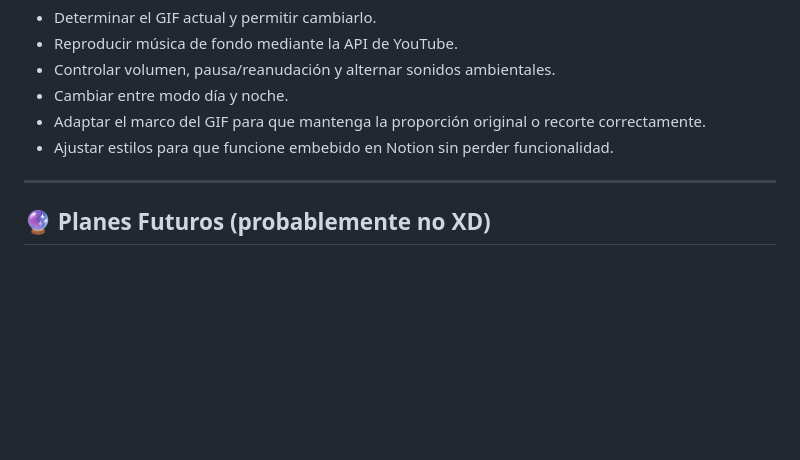
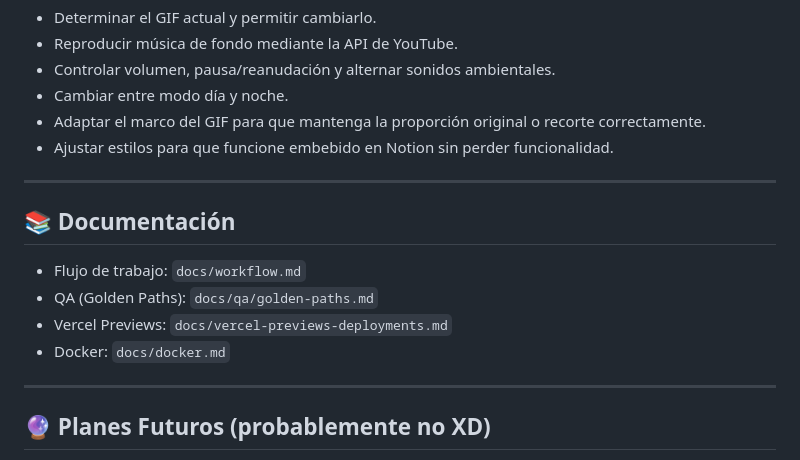
Before and after one commit to Skalis07/Nolia-Office, a Markdown page: README.es.md, the part around the change. GitHub-like rendering; blank space fills up the shorter version.

Commit message:
docs: actualizar contexto de Vercel y enlaces de documentación

```diff
--- a/README.es.md
+++ b/README.es.md
@@ -47,6 +47,15 @@ En el cliente, JavaScript se encarga de:
 
 ---
 
+## 📚 Documentación
+
+- Flujo de trabajo: `docs/workflow.md`
+- QA (Golden Paths): `docs/qa/golden-paths.md`
+- Vercel Previews: `docs/vercel-previews-deployments.md`
+- Docker: `docs/docker.md`
+
+---
+
 ## 🔮 Planes Futuros (probablemente no XD)
 
 - Más música.
```
Also changed, not shown: README.md (+9 -0 lines), docs/vercel-previews-deployments.md (+22 -3 lines).
